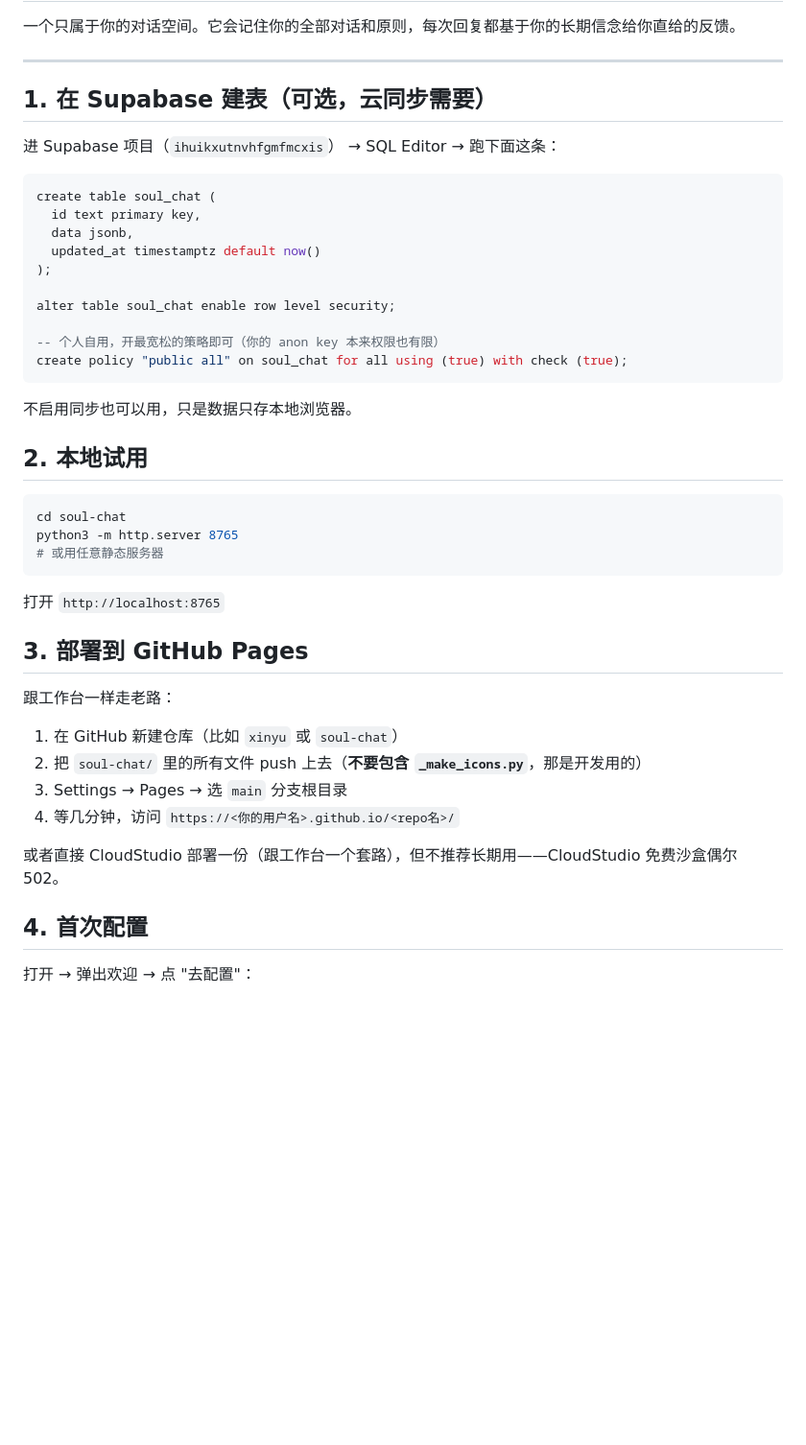
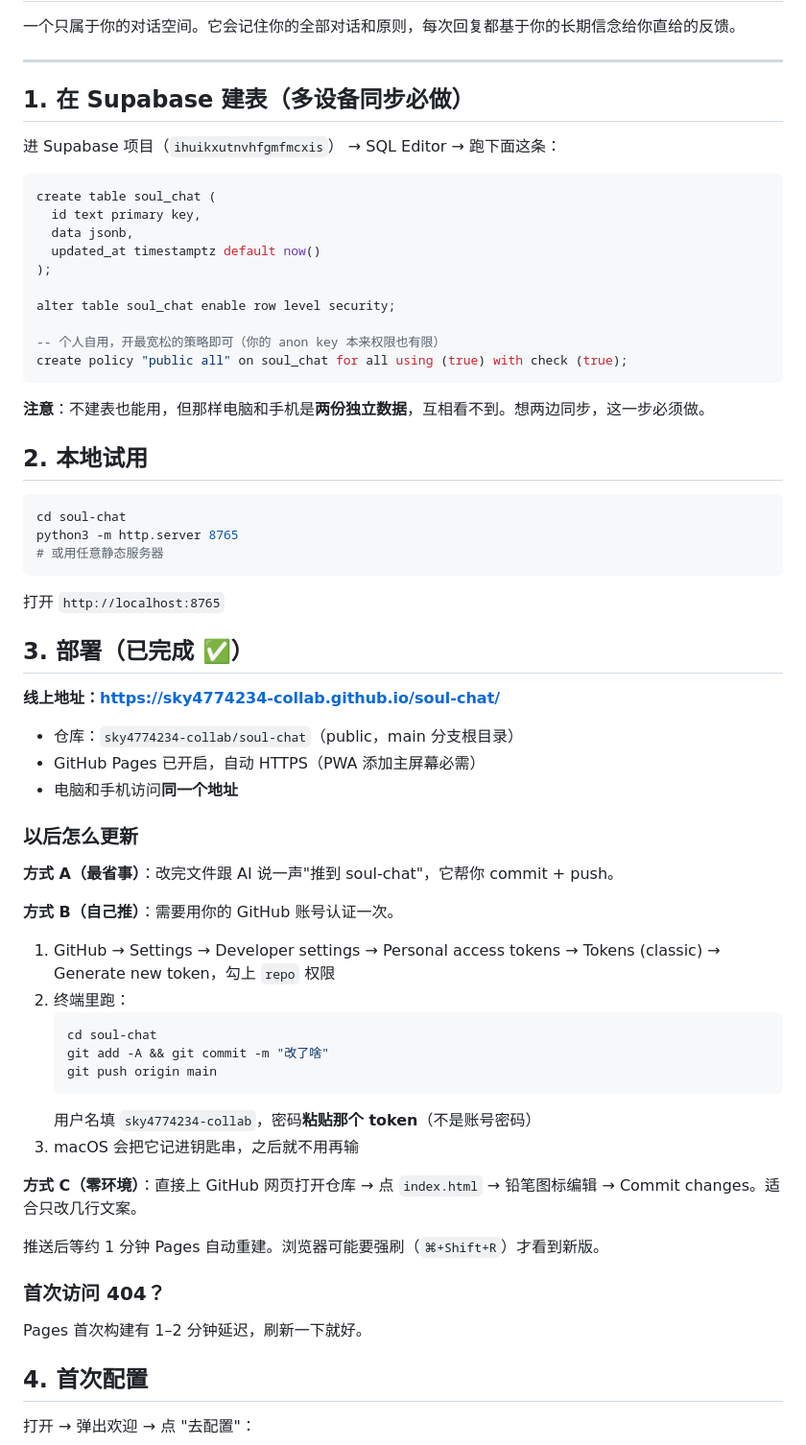
Before and after one commit to sky4774234-collab/soul-chat, a Markdown page: SETUP.md, the part around the change. Shown at 96% size. Rendered like a GitHub page; blank space fills up the shorter version.

Commit message:
docs: 记录线上地址与更新流程

````diff
--- a/SETUP.md
+++ b/SETUP.md
@@ -4,7 +4,7 @@
 
 ---
 
-## 1. 在 Supabase 建表（可选，云同步需要）
+## 1. 在 Supabase 建表（多设备同步必做）
 
 进 Supabase 项目（`ihuikxutnvhfgmfmcxis`） → SQL Editor → 跑下面这条：
 
@@ -21,7 +21,7 @@ alter table soul_chat enable row level security;
 create policy "public all" on soul_chat for all using (true) with check (true);
 ```
 
-不启用同步也可以用，只是数据只存本地浏览器。
+**注意**：不建表也能用，但那样电脑和手机是**两份独立数据**，互相看不到。想两边同步，这一步必须做。
 
 ## 2. 本地试用
 
@@ -33,16 +33,37 @@ python3 -m http.server 8765
 
 打开 `http://localhost:8765`
 
-## 3. 部署到 GitHub Pages
+## 3. 部署（已完成 ✅）
 
-跟工作台一样走老路：
+**线上地址：https://sky4774234-collab.github.io/soul-chat/**
 
-1. 在 GitHub 新建仓库（比如 `xinyu` 或 `soul-chat`）
-2. 把 `soul-chat/` 里的所有文件 push 上去（**不要包含 `_make_icons.py`**，那是开发用的）
-3. Settings → Pages → 选 `main` 分支根目录
-4. 等几分钟，访问 `https://<你的用户名>.github.io/<repo名>/`
+- 仓库：`sky4774234-collab/soul-chat`（public，main 分支根目录）
+- GitHub Pages 已开启，自动 HTTPS（PWA 添加主屏幕必需）
+- 电脑和手机访问**同一个地址**
 
-或者直接 CloudStudio 部署一份（跟工作台一个套路），但不推荐长期用——CloudStudio 免费沙盒偶尔 502。
+### 以后怎么更新
+
+**方式 A（最省事）**：改完文件跟 AI 说一声"推到 soul-chat"，它帮你 commit + push。
+
+**方式 B（自己推）**：需要用你的 GitHub 账号认证一次。
+
+1. GitHub → Settings → Developer settings → Personal access tokens → Tokens (classic) → Generate new token，勾上 `repo` 权限
+2. 终端里跑：
+   ```bash
+   cd soul-chat
+   git add -A && git commit -m "改了啥"
+   git push origin main
+   ```
+   用户名填 `sky4774234-collab`，密码**粘贴那个 token**（不是账号密码）
+3. macOS 会把它记进钥匙串，之后就不用再输
+
+**方式 C（零环境）**：直接上 GitHub 网页打开仓库 → 点 `index.html` → 铅笔图标编辑 → Commit changes。适合只改几行文案。
+
+推送后等约 1 分钟 Pages 自动重建。浏览器可能要强刷（`⌘+Shift+R`）才看到新版。
+
+### 首次访问 404？
+
+Pages 首次构建有 1–2 分钟延迟，刷新一下就好。
 
 ## 4. 首次配置
 
````
